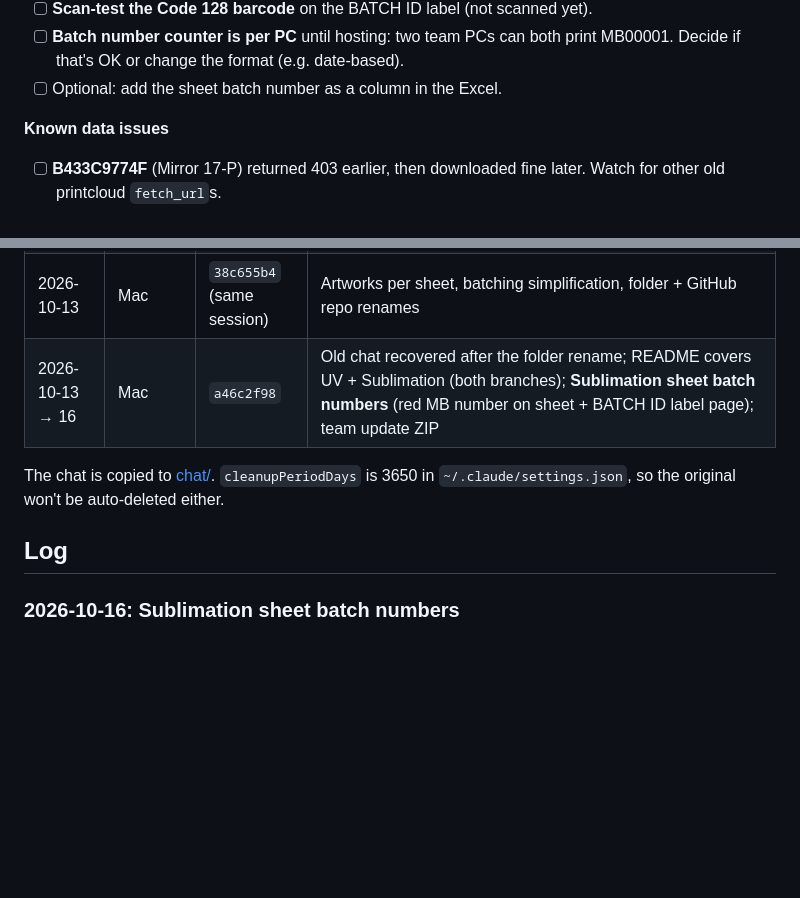
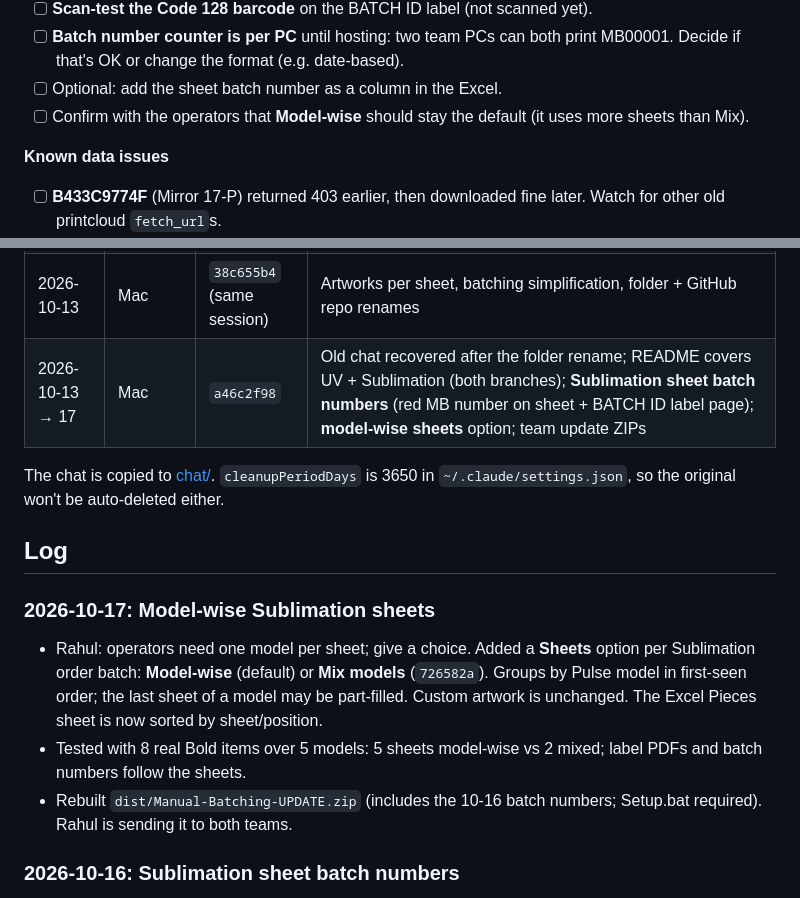
Before and after one commit to rahulvgetmt3/Manual-Batching-Sublimation-UV, a Markdown page: SCRATCHPAD.md, 2 parts joined by grey strips. Drawn GitHub-style; blank space fills up the shorter version.

Commit message:
Notes: memory and scratchpad (model-wise sheets, team update ZIP)
Co-Authored-By: Claude Opus 5.5 <noreply@anthropic.com>

```diff
--- a/SCRATCHPAD.md
+++ b/SCRATCHPAD.md
@@ -35,6 +35,7 @@ To keep it current: after each session, add a dated entry at the top of the **Lo
 - [ ] **Scan-test the Code 128 barcode** on the BATCH ID label (not scanned yet).
 - [ ] **Batch number counter is per PC** until hosting: two team PCs can both print MB00001. Decide if that's OK or change the format (e.g. date-based).
 - [ ] Optional: add the sheet batch number as a column in the Excel.
+- [ ] Confirm with the operators that **Model-wise** should stay the default (it uses more sheets than Mix).
 
 **Known data issues**
 - [ ] **B433C9774F** (Mirror 17-P) returned 403 earlier, then downloaded fine later. Watch for other old printcloud `fetch_url`s.
@@ -46,11 +47,16 @@ To keep it current: after each session, add a dated entry at the top of the **Lo
 | 2026-10-11 | Mac | `38c655b4` | HP and Pulse access check; Current Work counts; LUX file download; portal designed and built (scan, bulk, upload, LUX/Mirror batches, File/Die/Spot/Excel, history, login); fixes for full-bed bounding box, right-aligned layout, Spot as a Photoshop-style PDF (Alph block), RIP-safe Die, Reconcile `LUX-15-PL`; GitHub repo; Windows test package; team connected |
 | 2026-10-12 | Mac | `38c655b4` (same session) | Pulse theme (verbatim Pulse CSS, Manual Batching dropdown), layout fix, **Sublimation**: 6UP/6UP-EXT templates, mirrored/centred sheets, names, Bold/Classic/Essential, all models, CMYK/RGB, flip toggle, any-size uploadable templates; branch `sublimation` |
 | 2026-10-13 | Mac | `38c655b4` (same session) | Artworks per sheet, batching simplification, folder + GitHub repo renames |
-| 2026-10-13 → 16 | Mac | `a46c2f98` | Old chat recovered after the folder rename; README covers UV + Sublimation (both branches); **Sublimation sheet batch numbers** (red MB number on sheet + BATCH ID label page); team update ZIP |
+| 2026-10-13 → 17 | Mac | `a46c2f98` | Old chat recovered after the folder rename; README covers UV + Sublimation (both branches); **Sublimation sheet batch numbers** (red MB number on sheet + BATCH ID label page); **model-wise sheets** option; team update ZIPs |
 
 The chat is copied to [chat/](chat/). `cleanupPeriodDays` is 3650 in `~/.claude/settings.json`, so the original won't be auto-deleted either.
 
 ## Log
+
+### 2026-10-17: Model-wise Sublimation sheets
+- Rahul: operators need one model per sheet; give a choice. Added a **Sheets** option per Sublimation order batch: **Model-wise** (default) or **Mix models** (`726582a`). Groups by Pulse model in first-seen order; the last sheet of a model may be part-filled. Custom artwork is unchanged. The Excel Pieces sheet is now sorted by sheet/position.
+- Tested with 8 real Bold items over 5 models: 5 sheets model-wise vs 2 mixed; label PDFs and batch numbers follow the sheets.
+- Rebuilt `dist/Manual-Batching-UPDATE.zip` (includes the 10-16 batch numbers; Setup.bat required). Rahul is sending it to both teams.
 
 ### 2026-10-16: Sublimation sheet batch numbers
 - Rahul asked for a batch number top right of each Sublimation sheet, plus a page in the label PDF with the same number, so the operator knows which labels go with which sheet. He shared SiteFlow's current version (red batch ID beside the colour bar; BATCH ID label with barcode, route, date, QTY, product).
```
Also changed, not shown: docs/claude-memory/windows-test-package.md (+3 -0 lines).
